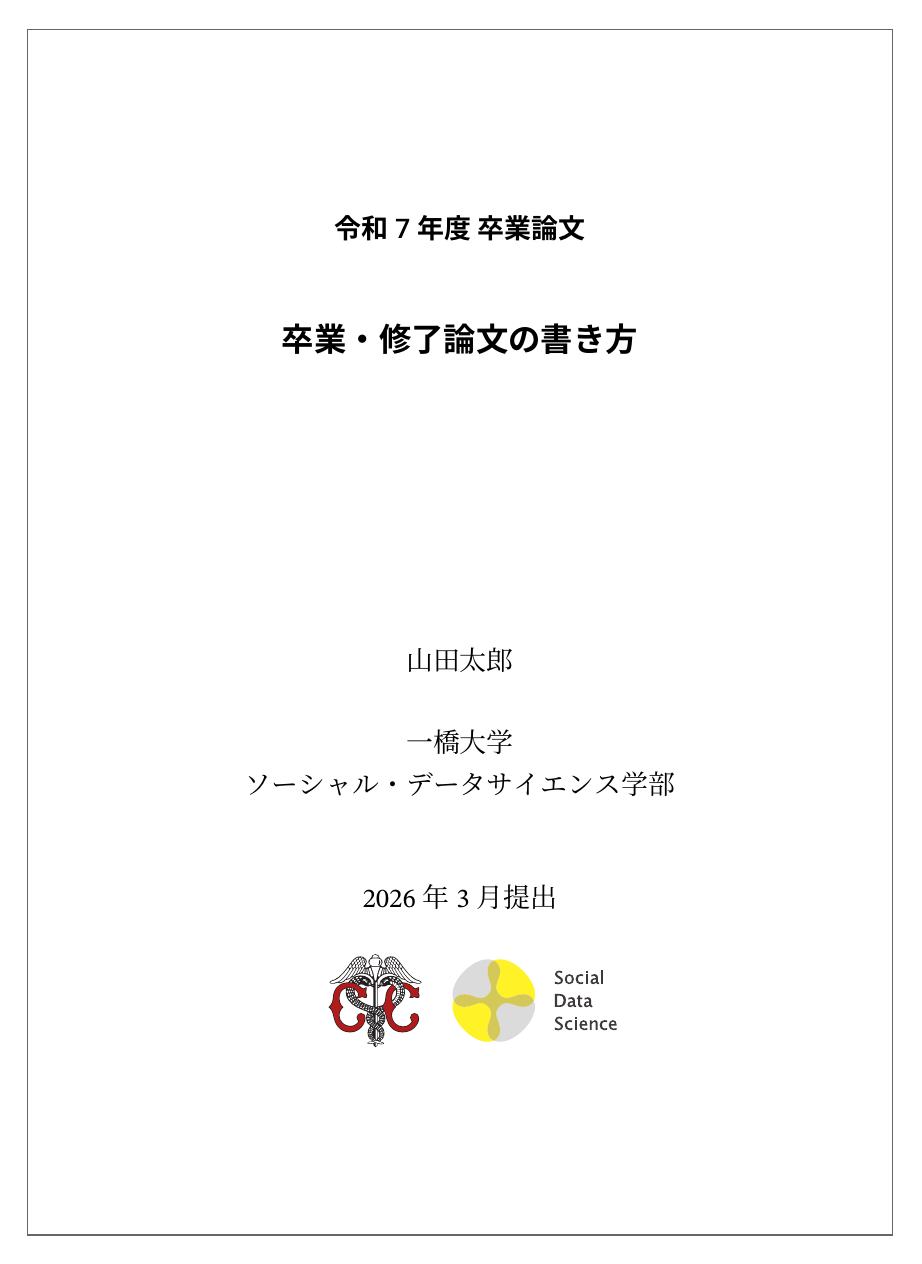
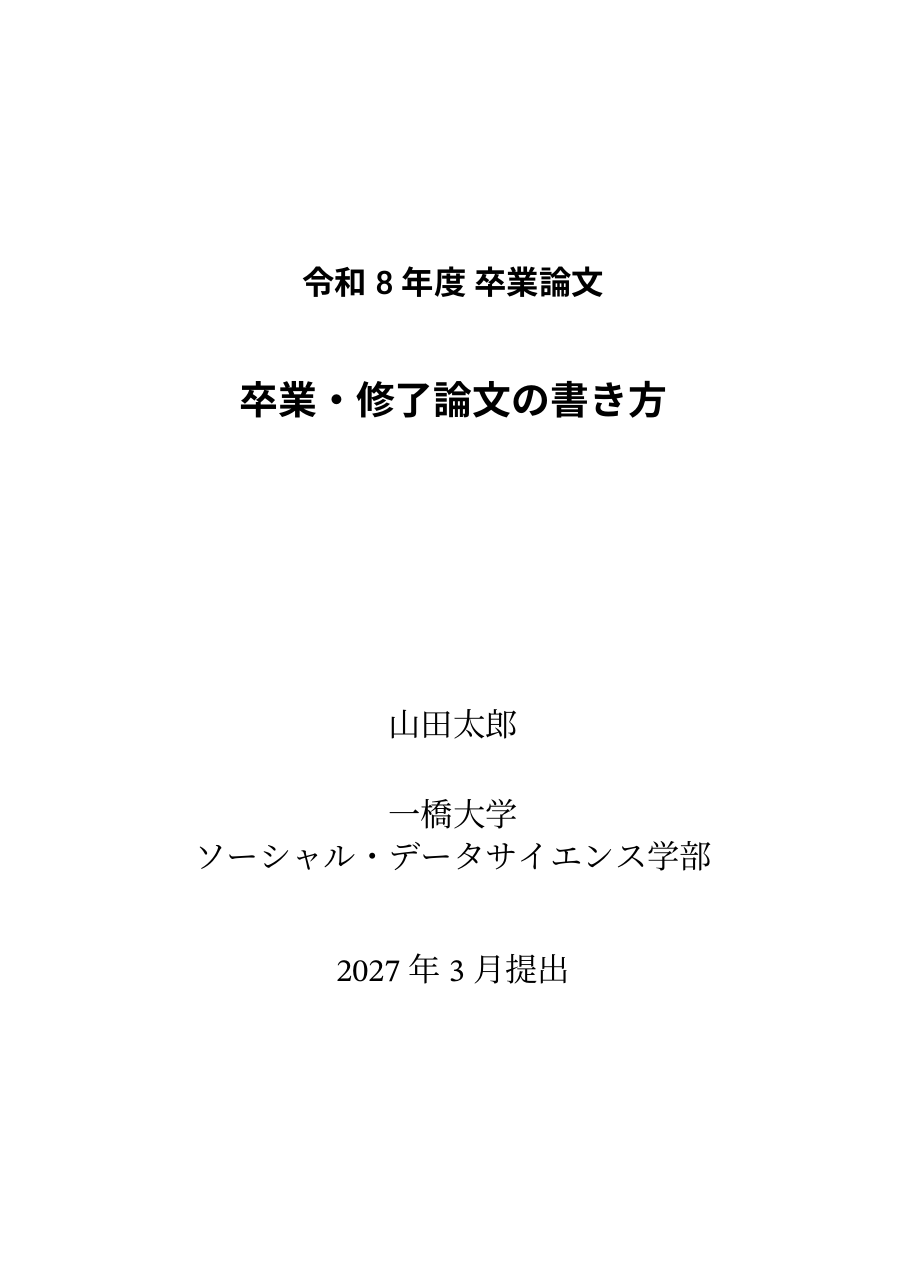
Before and after one commit to tatsy/sds-thesis, a LaTeX thesis (main.tex, which reads sdsthesis.sty): page 1 of 24. Compiled offline with XeLaTeX.

Commit message:
fix: logo and frame from cover page

```diff
--- a/main.tex
+++ b/main.tex
@@ -98,16 +98,16 @@
 % ***** タイトルページ *****
 % 卒業論文の場合 (既定)
 \thesissetup{
- type={令和7年度~卒業論文},
+ type={令和8年度~卒業論文},
  title={卒業・修了論文の書き方},
  author={山田 太郎},
  affiliation={一橋大学\\[.5\zh]ソーシャル・データサイエンス学部},
- date={2026年3月 提出},
+ date={2027年3月 提出},
  % 英語の情報 (englishオプションを指定した場合に表紙に表示される。日本語の場合は不要)
  etitle={How to Write a Graduation Thesis},
  eauthor={Taro Yamada},
  eaffiliation={School of Social Data Science\\Hitotsubashi University},
- edate={March, 2026},
+ edate={March, 2027},
 }
 
 % ------------------------------------------------
--- a/sdsthesis.sty
+++ b/sdsthesis.sty
@@ -12,7 +12,7 @@
 \bool_new:N \l__sdsthesis_english_bool
 
 % ロゴの表示のオプション
-\bool_new:N \l__sdsthesis_nologo_bool
+\bool_new:N \l__sdsthesis_logo_bool
 
 % 句読点のオプション (comma: 「，」「．」に統一, kuten: 「、」「。」に統一)
 \tl_new:N \l__sdsthesis_punctuation_tl
@@ -29,7 +29,7 @@
 % オプションの処理
 \keys_define:nn {sdsthesis}{
   english .bool_set:N = \l__sdsthesis_english_bool,
-  nologo .bool_set:N = \l__sdsthesis_nologo_bool,
+  logo .bool_set:N = \l__sdsthesis_logo_bool,
   pdfa .bool_set:N = \l__sdsthesis_pdfa_bool,
   punctuation .choices:nn =
     {comma, kuten}
@@ -304,10 +304,10 @@
   \dim_set:Nn \l__sdsthesis_affiliation_to_date_sep_dim {44pt}
 }
 
-\bool_if:NTF \l__sdsthesis_nologo_bool{
+\bool_if:NTF \l__sdsthesis_logo_bool{
+  \dim_set:Nn \l__sdsthesis_before_logo_sep_dim {22pt}
+}{
   \dim_set:Nn \l__sdsthesis_before_logo_sep_dim {0pt}
-}{
-  \dim_set:Nn \l__sdsthesis_before_logo_sep_dim {22pt}
 }
 
 \ExplSyntaxOff
@@ -358,35 +358,35 @@
 % 日本語用の表紙コマンド
 \cs_new_protected:Npn \__sdsthesis_make_jp_title: {
   {
-    \bfseries\sffamily\Large
+    \bfseries\sffamily\LARGE
     \tl_use:N \g__sdsthesis_type_tl
   }
   \par
 
   \vspace*{\dim_use:N \l__sdsthesis_type_to_title_sep_dim}
   {
-    \bfseries\sffamily\LARGE
+    \bfseries\sffamily\huge
     \@title
   }
   \par
 
   \vspace*{\dim_use:N \l__sdsthesis_title_to_author_sep_dim}
   {
-    \Large
+    \LARGE
     \@author
   }
   \par
 
   \vspace*{\dim_use:N \l__sdsthesis_author_to_affiliation_sep_dim}
   {
-    \Large
+    \LARGE
     {\tl_use:N \g__sdsthesis_affiliation_tl}
   }
   \par
 
   \vspace*{\dim_use:N \l__sdsthesis_affiliation_to_date_sep_dim}
   {
-    \Large
+    \LARGE
     \@date
   }
   \par
@@ -396,28 +396,28 @@
 \cs_new_protected:Npn \__sdsthesis_make_en_title: {
   \bool_if:NT \l__sdsthesis_english_bool{
     {
-      \rmfamily\LARGE
+      \rmfamily\huge
       \tl_use:N \g__sdsthesis_etitle_tl
     }
     \par
 
     \vspace*{\dim_use:N \l__sdsthesis_title_to_author_sep_dim}
     {
-      \Large
+      \LARGE
       \tl_use:N \g__sdsthesis_eauthor_tl
     }
     \par
 
     \vspace*{\dim_use:N \l__sdsthesis_author_to_affiliation_sep_dim}
     {
-      \Large
+      \LARGE
       \tl_use:N \g__sdsthesis_eaffiliation_tl
     }
     \par
 
     \vspace*{\dim_use:N \l__sdsthesis_affiliation_to_date_sep_dim}
     {
-      \Large
+      \LARGE
       \tl_use:N \g__sdsthesis_edate_tl
     }
     \par
@@ -426,7 +426,7 @@
 
 % ロゴの表示
 \cs_new_protected:Npn \__sdsthesis_make_logo: {
-  \bool_if:NF \l__sdsthesis_nologo_bool {
+  \bool_if:NT \l__sdsthesis_logo_bool {
     \hspace{5truemm}
     \includegraphics[height=18truemm]{logo.pdf}
     \hspace{5truemm}
@@ -455,7 +455,7 @@
             \__sdsthesis_make_en_title:
           }
 
-        \bool_if:NF \l__sdsthesis_nologo_bool
+        \bool_if:NT \l__sdsthesis_logo_bool
           {
             \vspace{\l__sdsthesis_before_logo_sep_dim}
             \__sdsthesis_make_logo:
@@ -480,7 +480,7 @@
   \__sdsthesis_set_pdf_metadata:
 
   \thispagestyle{empty}
-  \fancypage{\coverpagebox}{}
+  % \fancypage{\coverpagebox}{}
 
   \__sdsthesis_make_title:
 
```
Also changed, not shown: main.tex (4 more changed lines).
